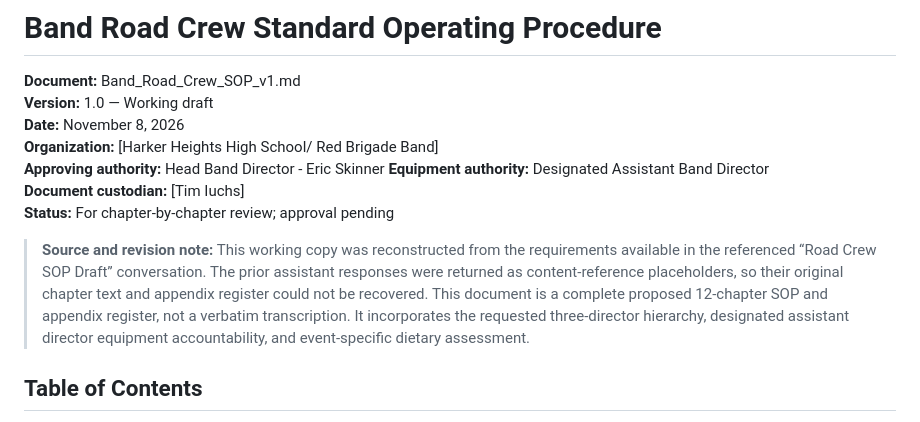
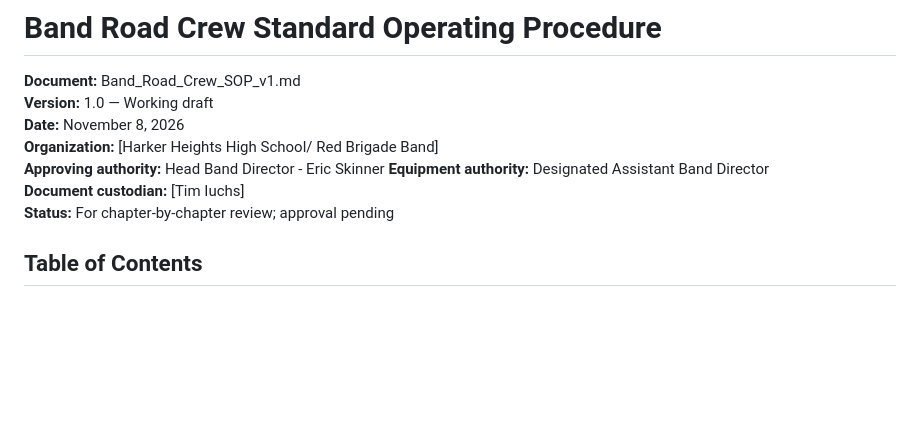
Before and after one commit to tiuchs/tiuchs.github.io, a Markdown page: BandSOP/index.md, the part around the change. GitHub-like rendering; blank space fills up the shorter version.

```diff
--- a/BandSOP/index.md
+++ b/BandSOP/index.md
@@ -8,8 +8,6 @@
 **Equipment authority:** Designated Assistant Band Director
 **Document custodian:** [Tim Iuchs]
 **Status:** For chapter-by-chapter review; approval pending
-
-> **Source and revision note:** This working copy was reconstructed from the requirements available in the referenced “Road Crew SOP Draft” conversation. The prior assistant responses were returned as content-reference placeholders, so their original chapter text and appendix register could not be recovered. This document is a complete proposed 12-chapter SOP and appendix register, not a verbatim transcription. It incorporates the requested three-director hierarchy, designated assistant director equipment accountability, and event-specific dietary assessment.
 
 ## Table of Contents
 
```
